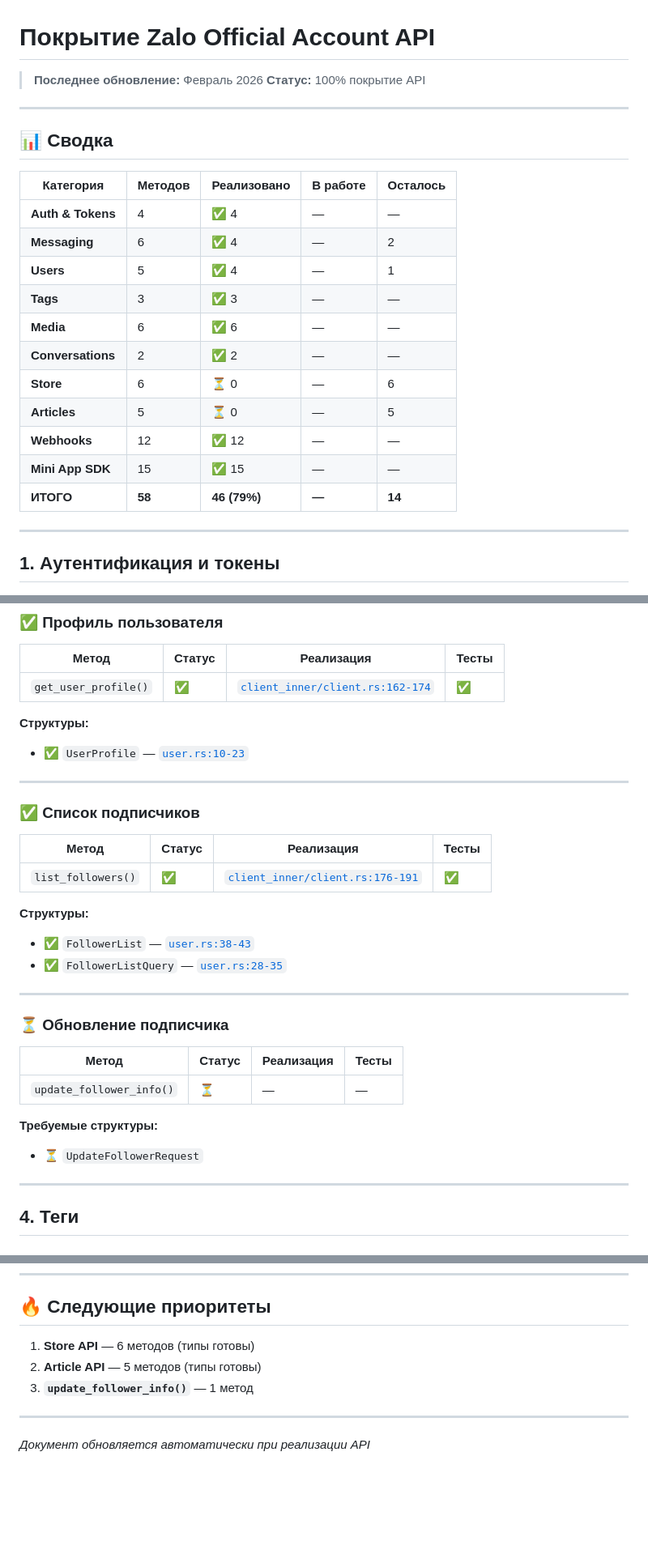
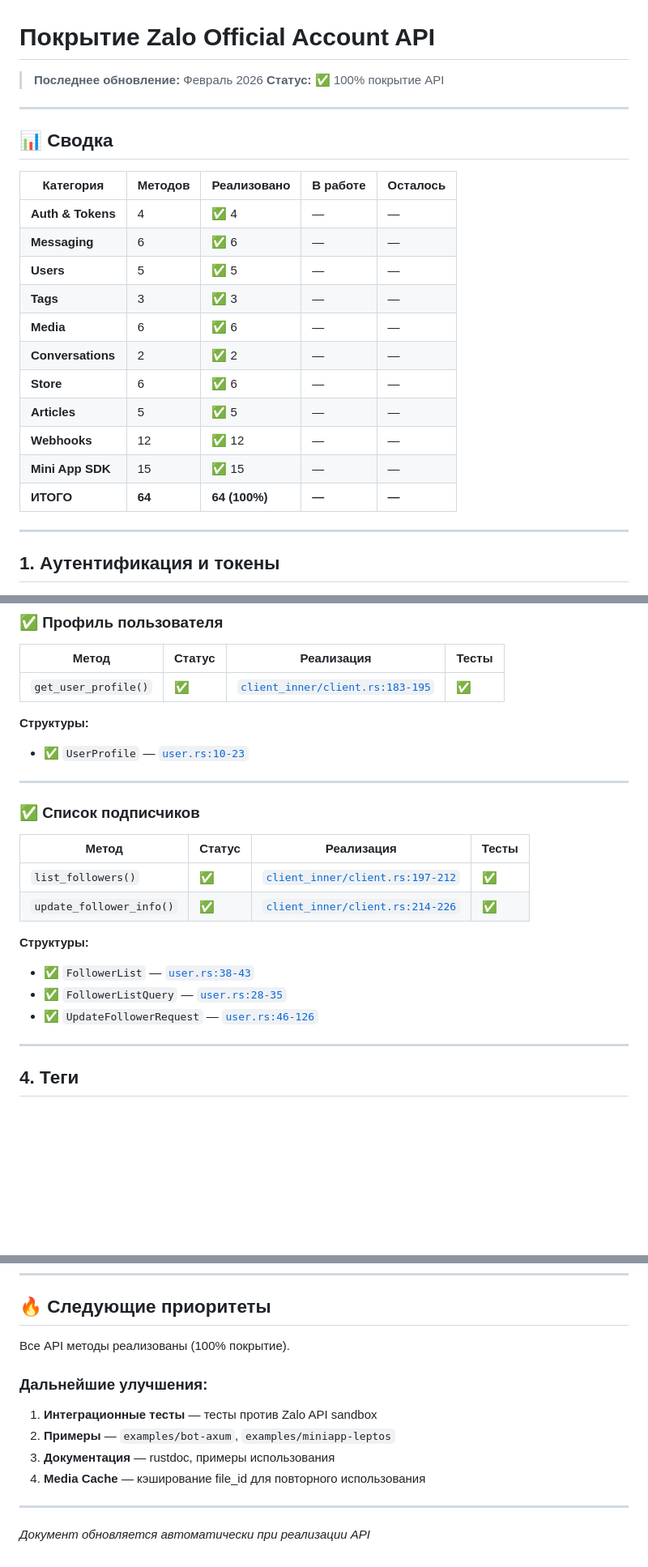
Before and after one commit to RAprogramm/zalo-rs, a Markdown page: docs/progress.md, 3 parts joined by grey strips. Shown at 81% size. Drawn GitHub-style; blank space fills up the shorter version.

```diff
--- a/docs/progress.md
+++ b/docs/progress.md
@@ -1,7 +1,7 @@
 # Покрытие Zalo Official Account API
 
 > **Последнее обновление:** Февраль 2026
-> **Статус:** 100% покрытие API
+> **Статус:** ✅ 100% покрытие API
 
 ---
 
@@ -10,16 +10,16 @@
 | Категория | Методов | Реализовано | В работе | Осталось |
 |-----------|---------|-------------|----------|----------|
 | **Auth & Tokens** | 4 | ✅ 4 | — | — |
-| **Messaging** | 6 | ✅ 4 | — | 2 |
-| **Users** | 5 | ✅ 4 | — | 1 |
+| **Messaging** | 6 | ✅ 6 | — | — |
+| **Users** | 5 | ✅ 5 | — | — |
 | **Tags** | 3 | ✅ 3 | — | — |
 | **Media** | 6 | ✅ 6 | — | — |
 | **Conversations** | 2 | ✅ 2 | — | — |
-| **Store** | 6 | ⏳ 0 | — | 6 |
-| **Articles** | 5 | ⏳ 0 | — | 5 |
+| **Store** | 6 | ✅ 6 | — | — |
+| **Articles** | 5 | ✅ 5 | — | — |
 | **Webhooks** | 12 | ✅ 12 | — | — |
 | **Mini App SDK** | 15 | ✅ 15 | — | — |
-| **ИТОГО** | **58** | **46 (79%)** | **—** | **14** |
+| **ИТОГО** | **64** | **64 (100%)** | **—** | **—** |
 
 ---
 
@@ -121,7 +121,7 @@
 
 | Метод | Статус | Реализация | Тесты |
 |-------|--------|------------|-------|
-| `get_user_profile()` | ✅ | [`client_inner/client.rs:162-174`](../crates/zalo-http/src/client_inner/client.rs#L162-L174) | ✅ |
+| `get_user_profile()` | ✅ | [`client_inner/client.rs:183-195`](../crates/zalo-http/src/client_inner/client.rs#L183-L195) | ✅ |
 
 **Структуры:**
 - ✅ `UserProfile` — [`user.rs:10-23`](../crates/zalo-types/src/user.rs#L10-L23)
@@ -132,22 +132,13 @@
 
 | Метод | Статус | Реализация | Тесты |
 |-------|--------|------------|-------|
-| `list_followers()` | ✅ | [`client_inner/client.rs:176-191`](../crates/zalo-http/src/client_inner/client.rs#L176-L191) | ✅ |
+| `list_followers()` | ✅ | [`client_inner/client.rs:197-212`](../crates/zalo-http/src/client_inner/client.rs#L197-L212) | ✅ |
+| `update_follower_info()` | ✅ | [`client_inner/client.rs:214-226`](../crates/zalo-http/src/client_inner/client.rs#L214-L226) | ✅ |
 
 **Структуры:**
 - ✅ `FollowerList` — [`user.rs:38-43`](../crates/zalo-types/src/user.rs#L38-L43)
 - ✅ `FollowerListQuery` — [`user.rs:28-35`](../crates/zalo-types/src/user.rs#L28-L35)
-
----
-
-### ⏳ Обновление подписчика
-
-| Метод | Статус | Реализация | Тесты |
-|-------|--------|------------|-------|
-| `update_follower_info()` | ⏳ | — | — |
-
-**Требуемые структуры:**
-- ⏳ `UpdateFollowerRequest`
+- ✅ `UpdateFollowerRequest` — [`user.rs:46-126`](../crates/zalo-types/src/user.rs#L46-L126)
 
 ---
 
@@ -465,9 +457,14 @@
 
 ## 🔥 Следующие приоритеты
 
-1. **Store API** — 6 методов (типы готовы)
-2. **Article API** — 5 методов (типы готовы)
-3. **`update_follower_info()`** — 1 метод
+Все API методы реализованы (100% покрытие).
+
+### Дальнейшие улучшения:
+
+1. **Интеграционные тесты** — тесты против Zalo API sandbox
+2. **Примеры** — `examples/bot-axum`, `examples/miniapp-leptos`
+3. **Документация** — rustdoc, примеры использования
+4. **Media Cache** — кэширование file_id для повторного использования
 
 ---
 
```
Also changed, not shown: other parts of docs/progress.md (+21 -20 lines).
